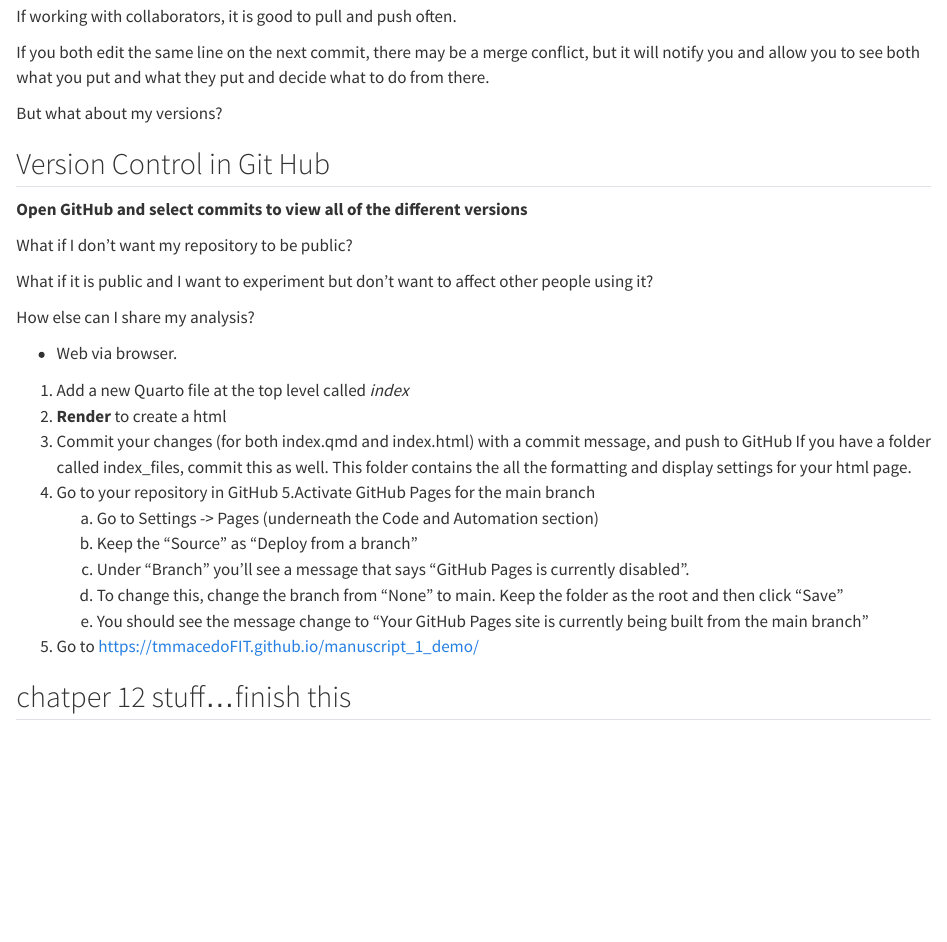
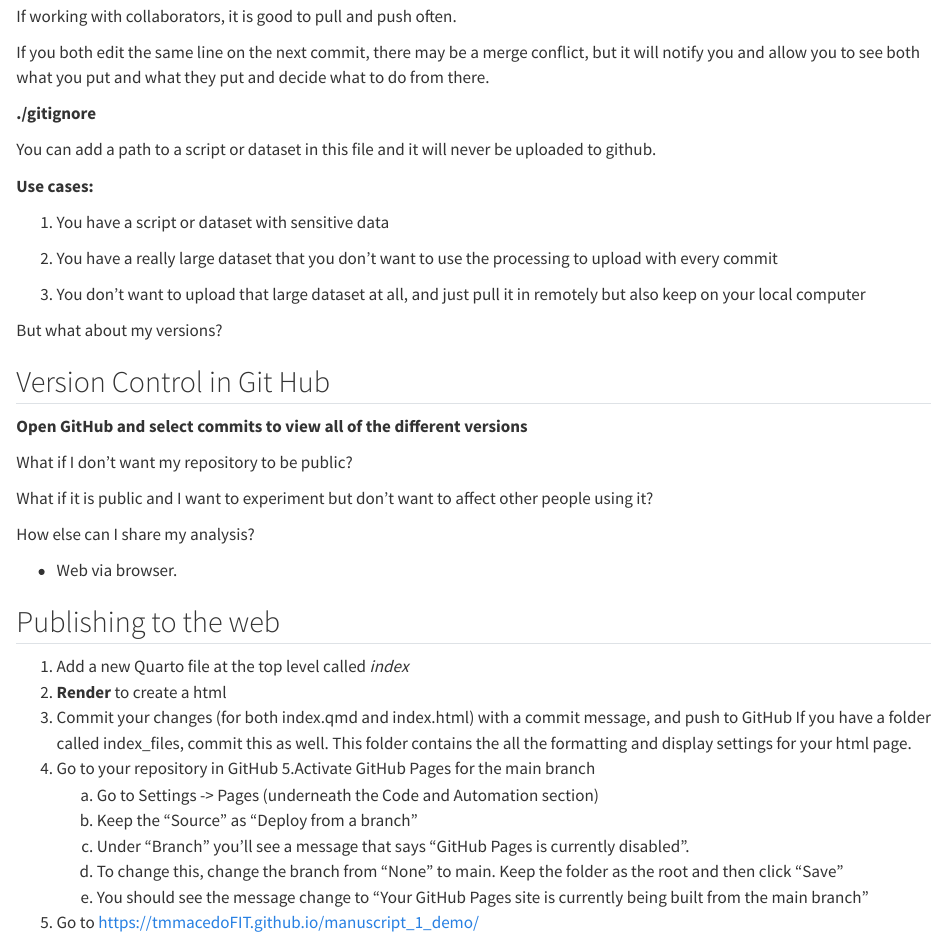
Before and after one commit to tmmacedoFIT/training_hoevet, a Quarto document (script/corer_demo/github_demo.qmd): the page in a window 1100 px wide, from 1610 px down. Rendered offline with R 4.5, knitr and Pandoc in place of Quarto, with nearby package versions; some code elsewhere in the file could not run offline.

Commit message:
added more to demo

```diff
--- a/script/corer_demo/github_demo.qmd
+++ b/script/corer_demo/github_demo.qmd
@@ -84,6 +84,20 @@ If working with collaborators, it is good to pull and push often.
 
 If you both edit the same line on the next commit, there may be a merge conflict, but it will notify you and allow you to see both what you put and what they put and decide what to do from there.
 
+
+**./gitignore**
+
+You can add a path to a script or dataset in this file and it will never be uploaded to github.
+
+**Use cases:**
+
+1. You have a script or dataset with sensitive data
+
+2. You have a really large dataset that you don't want to use the processing to upload with every commit
+
+3. You don't want to upload that large dataset at all, and just pull it in remotely but also keep on your local computer
+
+
 But what about my versions?
 
 ## Version Control in Git Hub
@@ -101,6 +115,8 @@ How else can I share my analysis?
 
 - Web via browser.
 
+## Publishing to the web
+
 1. Add a new Quarto file at the top level called *index*
 2. **Render** to create a html
 3. Commit your changes (for both index.qmd and index.html) with a commit message, and push to GitHub
@@ -113,6 +129,3 @@ How else can I share my analysis?
     d. To     change this, change the branch from “None” to main. Keep the folder as the root and then click “Save”
     e. You should see the message change to “Your GitHub Pages site is currently being built from the main branch”
 6. Go to https://tmmacedoFIT.github.io/manuscript_1_demo/
-
-
-## chatper 12 stuff...finish this
```
